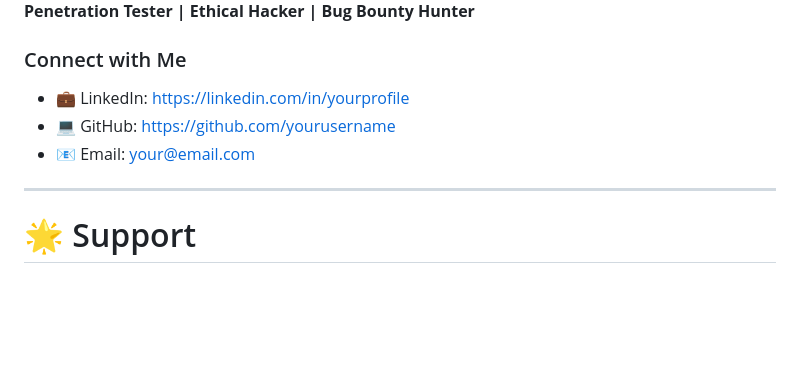
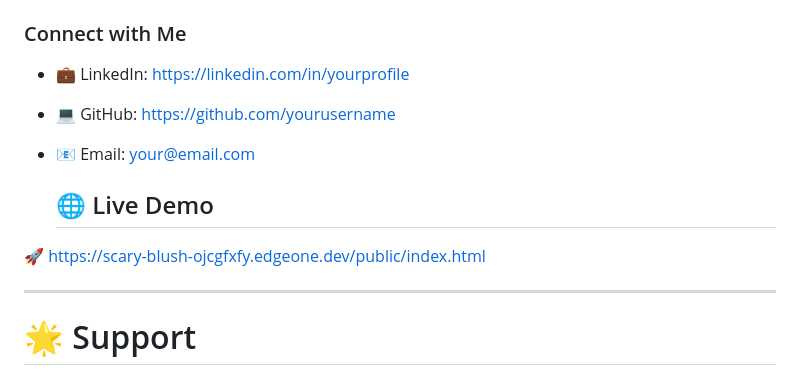
Before and after one commit to kkbadshakore-boop/AI-Powered-Phishing-URL-Detection, a Markdown page: README.md, the part around the change. Rendered like a GitHub page; blank space fills up the shorter version.

```diff
--- a/README.md
+++ b/README.md
@@ -425,6 +425,10 @@ This project is licensed under the MIT License.
 - 💻 GitHub: https://github.com/yourusername
 - 📧 Email: your@email.com
 
+    ## 🌐 Live Demo
+
+🚀 https://scary-blush-ojcgfxfy.edgeone.dev/public/index.html
+
 ---
 
 # 🌟 Support
```
